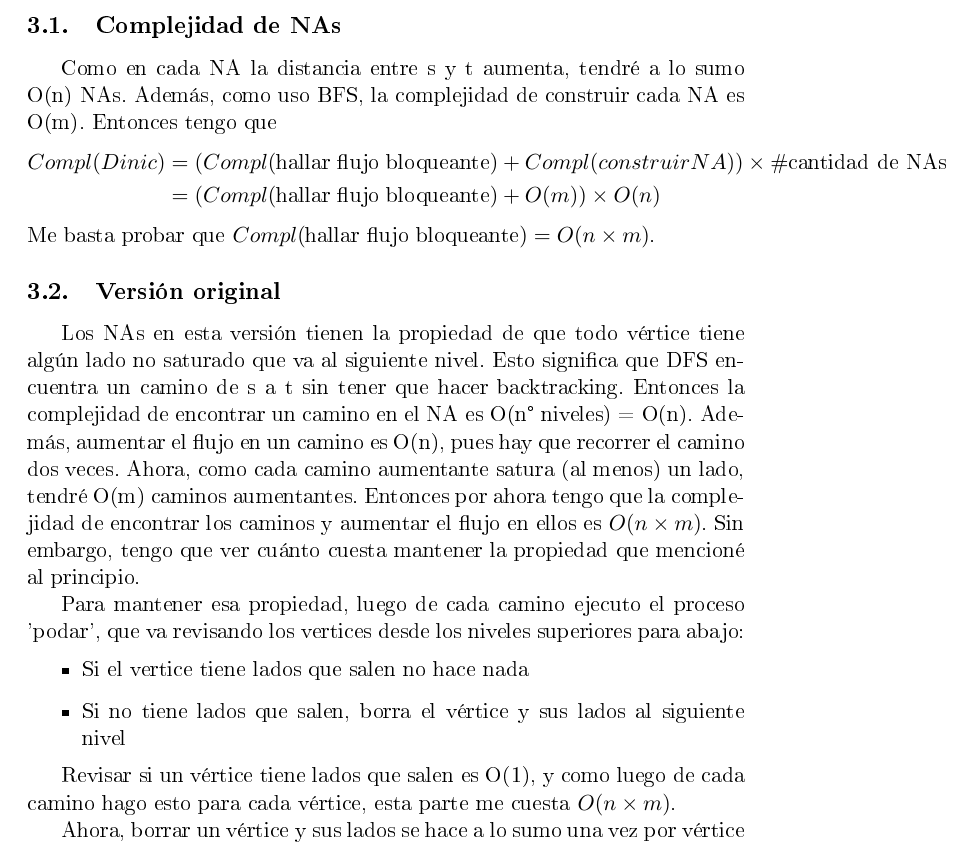
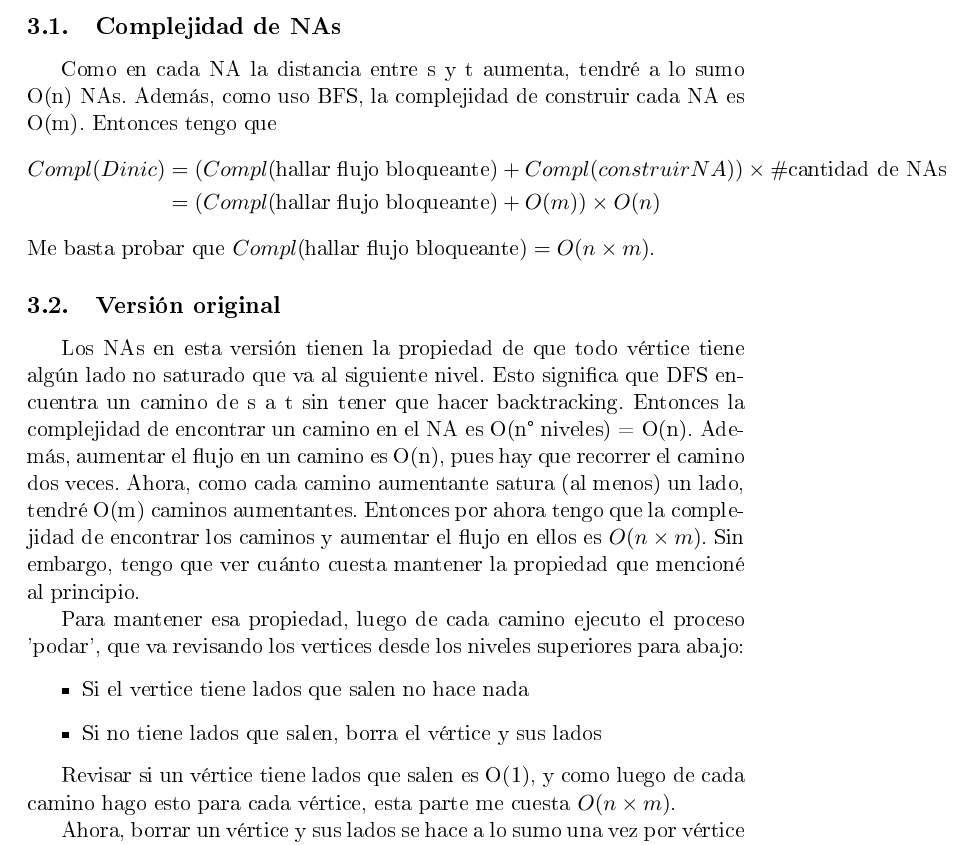
Before and after one commit to tomimara52/teoremas-final-discreta-2, a LaTeX document (final.tex): part of page 7 of 27, cut so that both start at the same text. The pictures show the PDF file final.pdf that the author committed with the source.

Commit message:
corregir 'podar' en dinic

```diff
--- a/final.tex
+++ b/final.tex
@@ -32,8 +32,8 @@
 
 
 \section{¿Cuál es la complejidad de Edmonds-Karp?}
-\label{sec:orgc4fb191}
-Para esta demostración usaré las definiciones y resultados de \hyperref[sec:org267ea94]{\uline{este teorema}}.
+\label{sec:org464e4f4}
+Para esta demostración usaré las definiciones y resultados de \hyperref[sec:org6f3b9a8]{\uline{este teorema}}.
 \textbf{La complejidad de EK es \(O(n \times m^2)\)}. EK encuentra un camino aumentante de s a t y aumenta el flujo a lo largo de este, esto lo hace hasta que no encuentra más caminos aumentantes. Por lo tanto, su complejidad viene dada por:
 \[(Compl(\text{\small aumentar flujo}) + Compl(\text{\small encontrar camino aumentante})) \times \# \text{\small caminos aumentantes} \]
 La complejidad de aumentar el flujo en un camino es O(n), pues el camino tiene a lo sumo n vértices y tengo que recorrerlo dos veces. La complejidad de encontrar un camino aumentante es O(m) porque uso BFS. Luego, como \({n \le m}\) (en componentes conexas al menos):
@@ -42,7 +42,7 @@ Entonces me basta probar que hay \(O(m \times n)\) caminos aumentantes. Para ell
 Entonces veré los diferentes casos en donde se satura un lado.
 
 \subsection{El lado \(\overrightarrow{xz}\) se satura en el paso k}
-\label{sec:org891e986}
+\label{sec:orgfffd43c}
 Esto significa que para pasar de \(f_k\) a \(f_{k+1}\) usé un \(f_k\)-camino aumentante de la forma \(s \cdots x z \cdots t\). Como estoy corriendo EK, este camino es el de menor longitud entre s y t, lo que implica que también es el de menor longitud entre s y x y z, entonces
 \[ d_k(z) = d_k(x) + 1 \]
 Ahora voy a ver qué pasa cuando \(\overrightarrow{xz}\) vuelve a hacerse crítico en un paso j. Esto puede ocurrir por dos razones:
@@ -63,7 +63,7 @@ d_j(t) & \ge d_i(t) \\
 \end{align*}
 
 \subsection{El lado \(\overrightarrow{xz}\) se vacía en el paso k}
-\label{sec:org8cf132c}
+\label{sec:orged0de19}
 Esto significa que para pasar de \(f_k\) a \(f_{k+1}\) usé un \(f_k\)-camino aumentante de la forma \(s \cdots \overleftarrow{zx} \cdots t\). Como estoy corriendo EK, este camino es el de menor longitud entre s y t, lo que implica que
 \[ d_k(x) = d_k(z) + 1 \]
 Ahora voy a ver qué pasa cuando \(\overrightarrow{xz}\) vuelve a hacerse crítico en un paso j. Esto puede ocurrir por dos razones:
@@ -83,14 +83,14 @@ d_j(t) & \ge d_i(t) \\
        & = d_k(t) + 2
 \end{align*}
 \subsection{Conclusión}
-\label{sec:orgb9b06e4}
+\label{sec:org172ac65}
 En ambos casos llego a que si un lado se vuelve crítico, para que pueda volver a hacerlo la distancia entre s y t debe aumentar en al menos 2. Y como esta distancia está siempre entre 1 y n-1, esto puede pasar a lo sumo n/2 = O(n) veces. Como es para cada lado, tengo que en toda la corrida de EK, un lado cualquiera se vuelve crítico \(O(n \times m)\) veces, lo que significa que tengo \(O(n \times m)\) caminos aumentantes.
 
 
 \section{Probar que \({d_k(x) \le d_{k+1}(x)}\)}
-\label{sec:org267ea94}
+\label{sec:org6f3b9a8}
 \subsection{Definiciones}
-\label{sec:org79c4c47}
+\label{sec:org7e65c10}
 Primero, recuerdo las definiciones. Para un flujo f y vértices x,z:
 \begin{align*}
 d_f(x, z) =
@@ -124,7 +124,7 @@ Luego, como \({d_{k+1}(z) < d_{k+1}(x)}\) y x es el elemento de A con menor \(d_
 Juntando 0, 1 y 2 llego a \({d_k(z) < \infty}\), lo que significa que existe un \(f_k\)-camino aumentante de longitud mínima entre s y z de la forma \({p_k: s \cdots z}\).
 
 \subsection{Si \(\overrightarrow{zx}\) es un lado}
-\label{sec:org918ea56}
+\label{sec:orgdc2e39f}
 En principio podría agregar x al final de \(p_k\) para obtener un \(f_k\)-camino aumentante entre s y x. Pero si hago eso llego a
 \[ d_k(x) \le d_k(z)+1 \le d_{k+1}(z) + 1 = d_{k+1}(x), \]
 lo que es un absurdo porque x está en A. Este absurdo tiene que venir de que no puedo agregar x al camino, y esto tiene que ser porque \({f_k(\overrightarrow{zx}) = c(\overrightarrow{zx})}\). Pero en \(p_{k+1}\) está el lado \(\overrightarrow{zx}\), lo que significa que para pasar de \(f_k\) a \(f_{k+1}\) tuve que usarlo en modo backward. Es decir, existe un camino de longitud mínima (por usar E-K)
@@ -139,7 +139,7 @@ d_k(z) & = d_k(x) + 1 \\
 Absurdo pues 0 < 2.
 
 \subsection{Si \(\overrightarrow{xz}\) es un lado}
-\label{sec:org313c5e4}
+\label{sec:orgbab76fb}
 En principio podría agregar x al final de \(p_k\) para obtener un \(f_k\)-camino aumentante entre s y x. Pero si hago eso llego a
 \[ d_k(x) \le d_k(z)+1 \le d_{k+1}(z) + 1 = d_{k+1}(x), \]
 lo que es un absurdo porque x está en A. Este absurdo tiene que venir de que no puedo agregar x al camino, y esto tiene que ser porque \({f_k(\overrightarrow{zx}) = 0}\). Pero en \(p_{k+1}\) está el lado \(\overleftarrow{zx}\), lo que significa que para pasar de \(f_k\) a \(f_{k+1}\) tuve que usarlo en modo forward. Es decir, existe un camino de longitud mínima (por usar E-K)
@@ -154,15 +154,15 @@ d_k(z) & = d_k(x) + 1 \\
 Absurdo pues 0 < 2.
 
 \subsection{Conclusión}
-\label{sec:org20871c9}
+\label{sec:orga1a0235}
 En ambos casos llego a un absurdo, y este absurdo viene de suponer que \({A \ne \emptyset}\), entonces A es vacío y finalmente \[ d_k(x) \le d_{k+1}(x) \]
 
 
 \section{¿Cuál es la complejidad de Dinic en ambas versiones? No hace falta probar que la distancia en NAs sucesivos aumenta}
-\label{sec:org7124b94}
+\label{sec:org126bfe7}
 Probaré que \(Compl(Dinic) = O(n^2 \times m)\).
 \subsection{Complejidad de NAs}
-\label{sec:orgac10ad5}
+\label{sec:org465c6e6}
 Como en cada NA la distancia entre s y t aumenta, tendré a lo sumo O(n) NAs. Además, como uso BFS, la complejidad de construir cada NA es O(m).
 Entonces tengo que
 \begin{align*}
@@ -172,14 +172,14 @@ Compl(Dinic) & = (Compl(\text{hallar flujo bloqueante}) + Compl(construir NA)) \
 Me basta probar que \(Compl(\text{hallar flujo bloqueante}) = O(n \times m)\).
 
 \subsection{Versión original}
-\label{sec:orgbc30df7}
+\label{sec:orgca275a6}
 Los NAs en esta versión tienen la propiedad de que todo vértice tiene algún lado no saturado que va al siguiente nivel. Esto significa que DFS encuentra un camino de s a t sin tener que hacer backtracking. Entonces la complejidad de encontrar un camino en el NA es O(n° niveles) = O(n). Además, aumentar el flujo en un camino es O(n), pues hay que recorrer el camino dos veces. Ahora, como cada camino aumentante satura (al menos) un lado, tendré O(m) caminos aumentantes.
 Entonces por ahora tengo que la complejidad de encontrar los caminos y aumentar el flujo en ellos es \({O(n \times m)}\). Sin embargo, tengo que ver cuánto cuesta mantener la propiedad que mencioné al principio.
 
 Para mantener esa propiedad, luego de cada camino ejecuto el proceso 'podar', que va revisando los vertices desde los niveles superiores para abajo:
 \begin{itemize}
 \item Si el vertice tiene lados que salen no hace nada
-\item Si no tiene lados que salen, borra el vértice y sus lados al siguiente nivel
+\item Si no tiene lados que salen, borra el vértice y sus lados
 \end{itemize}
 
 Revisar si un vértice tiene lados que salen es O(1), y como luego de cada camino hago esto para cada vértice, esta parte me cuesta \(O(n \times m)\).
@@ -190,7 +190,7 @@ Finalmente, la complejidad de hallar flujo bloqueante es
 \[ O(n \times m) + O(n \times m) + O(m) = O(n \times m) \]
 
 \subsection{Versión occidental}
-\label{sec:orge2e8711}
+\label{sec:org9fabab0}
 Daré el algoritmo que se usa para encontrar un flujo bloqueante g:
 \begin{verbatim}
 g := 0
@@ -231,7 +231,7 @@ Finalmente:
 
 
 \section{¿Cuál es la complejidad del algoritmo de Wave? No hace falta probar que la distancia en NAs sucesivos aumenta}
-\label{sec:orgc674b56}
+\label{sec:org3764455}
 Probaré que \(Compl(Wave) = O(n^3)\).
 
 Al igual que en Dinic, como la distancia entre s y t aumenta en NAs sucesivos, tengo O(n) NAs, pues t no puede estar a una distancia mayor a n de s.
@@ -272,28 +272,28 @@ Cuando un vértice devuelve flujo a los vecinos, vacía todos los lados excepto
 
 
 \section{Probar que el valor de todo flujo es menor o igual a la capacidad de todo corte. También que si f es flujo, es maximal si y solo si existe S corte con V(f) = Cap(S) y S es minimal. No hace falta probar que \(V(f) = f(S, \overline{S}) - f(\overline{S}, S)\)}
-\label{sec:org1e77d7f}
+\label{sec:org5c6b704}
 \subsection{Valor de todo flujo menor o igual a capacidad de todo corte}
-\label{sec:org5273eb2}
+\label{sec:org54f8bf9}
 \[
 f(\overline{S}, S) = \sum_{\substack{x \not\in S \\ y \in S \\ \overrightarrow{xy} \in E}} f(\overrightarrow{xy}) \ge 0 \text{ pues } f(\overrightarrow{xy}) \ge 0, \forall \overrightarrow{xy} \in E
 \]
 Entonces tengo \(V(f) = f(S, \overline{S}) - f(\overline{S}, S) \le f(S, \overline{S}) \le c(S, \overline{S}) = Cap(S)\)
 
 \subsection{\(\impliedby\) vuelta}
-\label{sec:org64fffe3}
+\label{sec:orgb97bd2d}
 Sea f flujo y S corte con \(V(f) = Cap(S)\). Para todo flujo g, por lo que probé arriba tengo \(V(g) \le Cap(S) = V(f) \implies\) f es maximal. Además, para todo corte T tengo \(Cap(T) \ge V(f) = Cap(S) \implies\) S es minimal.
 
 \subsection{\(\implies\) ida}
-\label{sec:org94c1662}
+\label{sec:org31de589}
 Sea f flujo maximal. Voy a construir un S y probaré que es un corte minimal con V(f) = Cap(S).
 \[ S = \{s\} \cup \{x \colon \text{existe f-camino aumentante de s a x}\} \]
 \subsubsection*{S es corte}
-\label{sec:org47894ed}
+\label{sec:org8dbf136}
 Sup. que no lo es. La única forma que pase esto es porque \(t \not\in S\), pues \(s \in S\). Pero esto significa que existe un f-camino aumentante de s a t, por lo que puedo aumentar f en ese camino. Absurdo porque f es maximal, luego S es corte.
 
 \subsubsection*{V(f) = Cap(S)}
-\label{sec:org186318c}
+\label{sec:org6dddc34}
 Sean \(x \in S, y \not\in S, \overrightarrow{xy} \in E\).
 \[ x \in S \implies \text{ existe f-camino aumentante de s a x} \]
 \[ y \not\in S \implies \text{ no existe f-camino aumentante de s a y} \]
@@ -311,22 +311,22 @@ Finalmente: \(V(f) = f(S, \overline{S}) - f(\overline{S}, S) = Cap(S) - 0 = Cap(
 
 
 \section{Probar que si G es un grafo conexo no regular entonces \(\chi(G) \le \Delta(G)\)}
-\label{sec:org767153e}
+\label{sec:org93d5a67}
 Sea \(x\) tal que \(d(x) = \delta(G)\). Corro BFS empezando por \(x\) y guardo el orden inverso en que los vértices se visitaron. Ahora voy a correr greedy en este orden que acabo de guardar. Notar que en BFS todo vértice es incluido por un vértice que ya ha sido visitado, entonces en el orden inverso todo vértice tiene al menos un vecino por delante (excepto el x). Esto significa que para cada vértice \(y\), en el peor caso va a tener \(d(y)-1 < \Delta\) vecinos coloreados todos con un color distinto, entonces voy a poder elegir un color en \(\{1,\cdots, \Delta\}\). Finalmente, cuando llego a x, como \(d(x)=\delta<\Delta\), podré elegir algún color de \(\{1,\cdots, \Delta\}\) que no está usado por ningún vecino de x para colorearlo. De esta forma tengo un coloreo propio de G que usa (a lo sumo) \(\Delta\) colores, entonces \(\chi(G) \le \Delta(G)\).
 
 
 
 \section{Probar que 2-COLOR es polinomial}
-\label{sec:orgc8c4c5a}
+\label{sec:orgab9dda9}
 Para ello voy a dar un algoritmo polinomial que colorea un grafo con dos colores. Luego probaré que si el coloreo que da mi algoritmo no es propio es porque en el grafo hay algún ciclo impar, lo que implicaría \(\chi(G) \ge 3\). Notar que voy a asumir que el grafo es conexo, sin embargo si no lo es, simplemente hay que correr el algoritmo en todas sus componentes conexas y ver que todas sean bipartitas.
 
 \subsection{Algoritmo}
-\label{sec:org77892a9}
+\label{sec:orgd2d72d5}
 Agarro un vértice x de G y corro BFS empezando en él. Luego a cada vértice y le asigno el color \(Nivel_{BFS}(y) \text{ mod 2}\). Esto es lo mismo que pintar a x del color 1, y luego cada vez que un vértice z agrega a un vértice y en BFS, asigno \(c(y) = 1 - c(z)\). Es claro que esta parte es O(m) por usar BFS.
 
 Ahora tengo que revisar que el coloreo sea en efecto propio, lo que cuesta \({\displaystyle\sum_{x \in V} O(d(x)) = O(m)}\). Entonces llego a que mi algoritmo es polinomial.
 \subsection{¿Qué pasa cuando el coloreo que di no es propio?}
-\label{sec:org72f0a24}
+\label{sec:org1b9146e}
 Eso significa que \(\exists u,v \in V : c(u) = c(v) \land uv \in E\). Entonces
 \begin{align*}
 Nivel_{BFS}(u) \text{ mod 2} = Nivel_{BFS}(v) \text{ mod 2} \\
@@ -477,11 +477,11 @@ Juntando todo tengo:
 
 
 \section{Probar que si \({C = Nu(H)}\), entonces \({\delta(C)}\) = tamaño del mínimo conjunto de columnas de H que es LD}
-\label{sec:org5a393fa}
+\label{sec:orgd369f36}
 Sean \({m = \min\{j : \exists \text{ conjunto LD de j columnas de H}\}}\) y \({\delta = \delta(C).}\)
 
 \subsection{\(m \le \delta\)}
-\label{sec:orgd620f4c}
+\label{sec:orgeebe2ed}
 Como C es lineal,
       \[ \delta = \min\{|x| : x \in C \land x \ne 0  \} \]
 Sea \(x\) tal que \({|x| = \delta.}\) \({\exists i_1, \cdots i_{\delta} }\) tales que \(x\) tiene un 1 en esas posiciones y un 0 en las demás. Entonces tengo que
@@ -635,7 +635,7 @@ Voy a introducir las variables \({ y_{j1}, \cdots, y_{j(r_j - 3)}\):
 Es claro que este algoritmo es polinomial, porque si B tiene k literales, agrego a lo sumo k literales más (en realidad es menos que esto).
 
 \subsection{Los D son satisfacibles sii los E lo son}
-\label{sec:orgd20e4a2}
+\label{sec:org66a04f6}
 Ahora que puedo transformar mi problema SAT en 3SAT, falta ver que mi B original es satisfacible si y solo si el nuevo lo es. Y como B es una conjunción de disjunciones, esto es lo mismo que ver que cada \(D_j\) es satisfacible \(\iff\) \(E_j\) lo es. Esto es lo mismo que ver que
       \[ D_j(\overrightarrow{b}) = 1 \iff \exists \overrightarrow{d} : E_j(\overrightarrow{b}, \overrightarrow{d}) = 1 \]
 donde \(\overrightarrow{b}\) es el vector de asignación de las variables \(x\), mientras que \(\overrightarrow{d}\) es el de las \(y\).
```
Also changed, not shown: final.pdf, final.tex (74 more changed lines), 1 other file.
